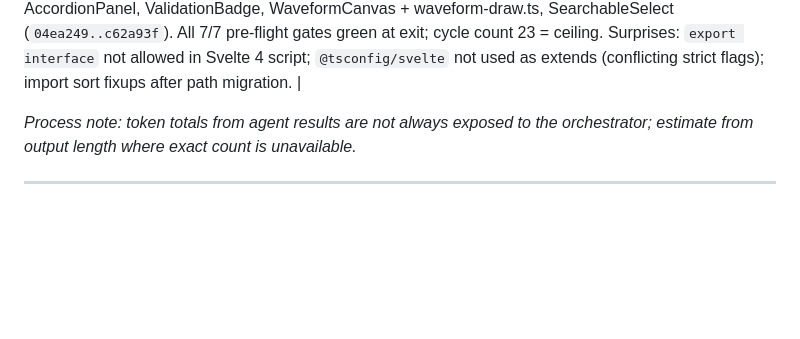
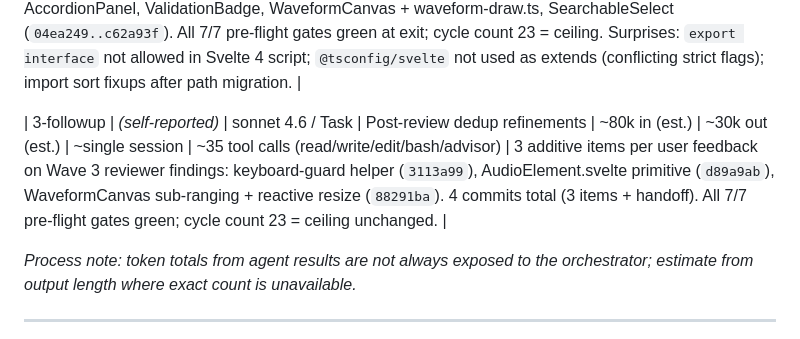
Before and after one commit to Wider-Community/quranic-universal-audio, a Markdown page: .refactor/stage2-orchestration-log.md, the part around the change. Drawn GitHub-style; blank space fills up the shorter version.

```diff
--- a/.refactor/stage2-orchestration-log.md
+++ b/.refactor/stage2-orchestration-log.md
@@ -24,6 +24,8 @@ Each row records: wave, agent ID (from tool result), model, role, input tokens,
 | 2-followup | _(orchestrator)_ | opus 4.6 (1M) | Post-review doc-hygiene | — | — | ~minutes | ~5 edits | Filled handoff §6 with reviewer findings + disposition; populated this wave-totals table; logged the 2 Wave-11 cleanup nits (`_apply_full_replace` annotation, `_error` discriminant) in `.refactor/stage2-decisions.md`. |
 
 | 3 | _(self-reported)_ | sonnet 4.6 / Task | Implementation-Wave-3 | ~150k in (est.) | ~120k out (est.) | ~single session | ~70 tool calls (read/edit/write/bash/advisor) | Delivered all 8 items: CSS migration map (`6c073b8`); Svelte 4 toolchain install (`ab572eb`); build config — svelte.config.js + vite + tsconfig + eslint (`4902763`); `shared/` → `lib/api + lib/utils` migration with all import paths updated (`cecf6ea`); `App.svelte` tab router + `main.ts` Svelte mount (`c4fe04f`); 6 components — Button, SpeedControl, AccordionPanel, ValidationBadge, WaveformCanvas + waveform-draw.ts, SearchableSelect (`04ea249..c62a93f`). All 7/7 pre-flight gates green at exit; cycle count 23 = ceiling. Surprises: `export interface` not allowed in Svelte 4 script; `@tsconfig/svelte` not used as extends (conflicting strict flags); import sort fixups after path migration. |
+
+| 3-followup | _(self-reported)_ | sonnet 4.6 / Task | Post-review dedup refinements | ~80k in (est.) | ~30k out (est.) | ~single session | ~35 tool calls (read/write/edit/bash/advisor) | 3 additive items per user feedback on Wave 3 reviewer findings: keyboard-guard helper (`3113a99`), AudioElement.svelte primitive (`d89a9ab`), WaveformCanvas sub-ranging + reactive resize (`88291ba`). 4 commits total (3 items + handoff). All 7/7 pre-flight gates green; cycle count 23 = ceiling unchanged. |
 
 _Process note: token totals from agent results are not always exposed to the orchestrator; estimate from output length where exact count is unavailable._
 
```
Also changed, not shown: .refactor/stage2-wave-3-handoff.md (+27 -0 lines).
